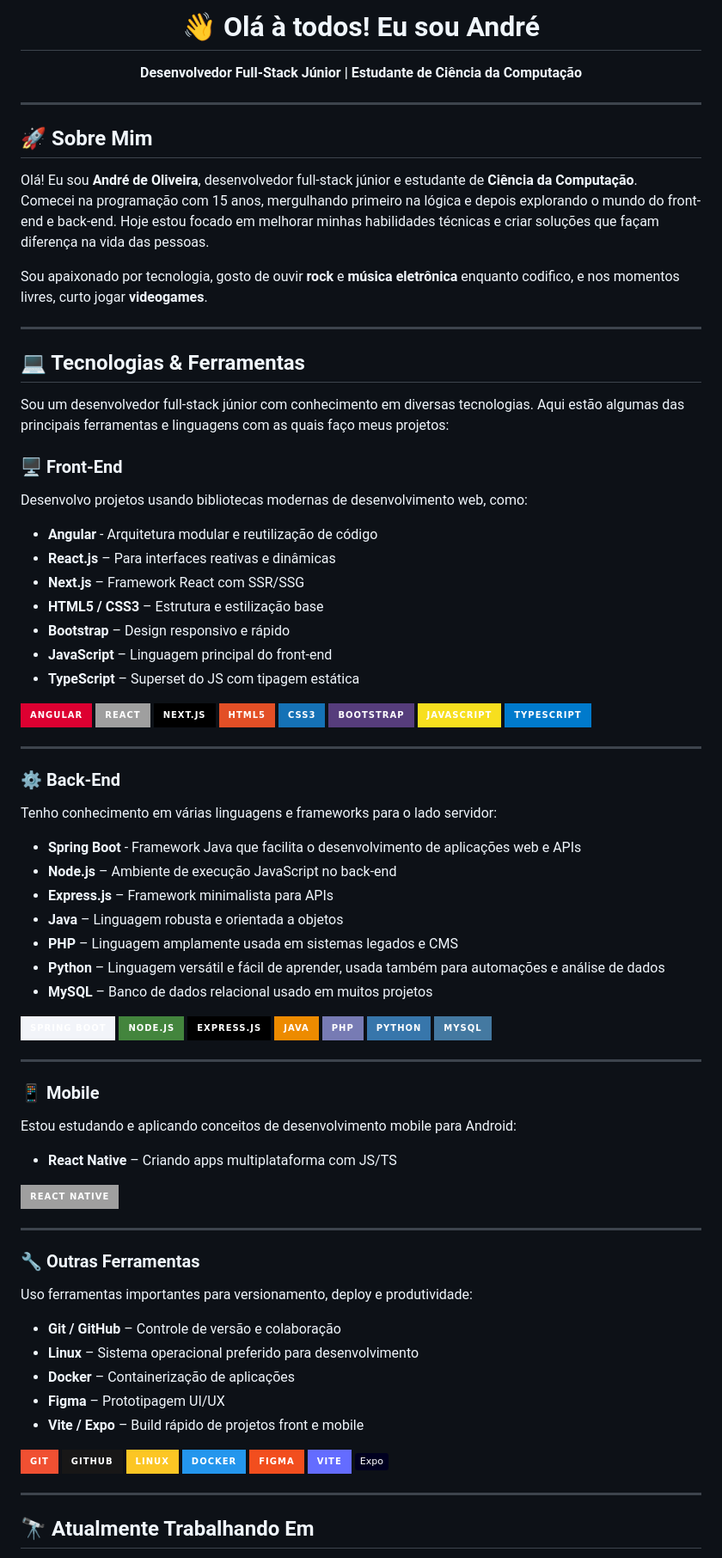
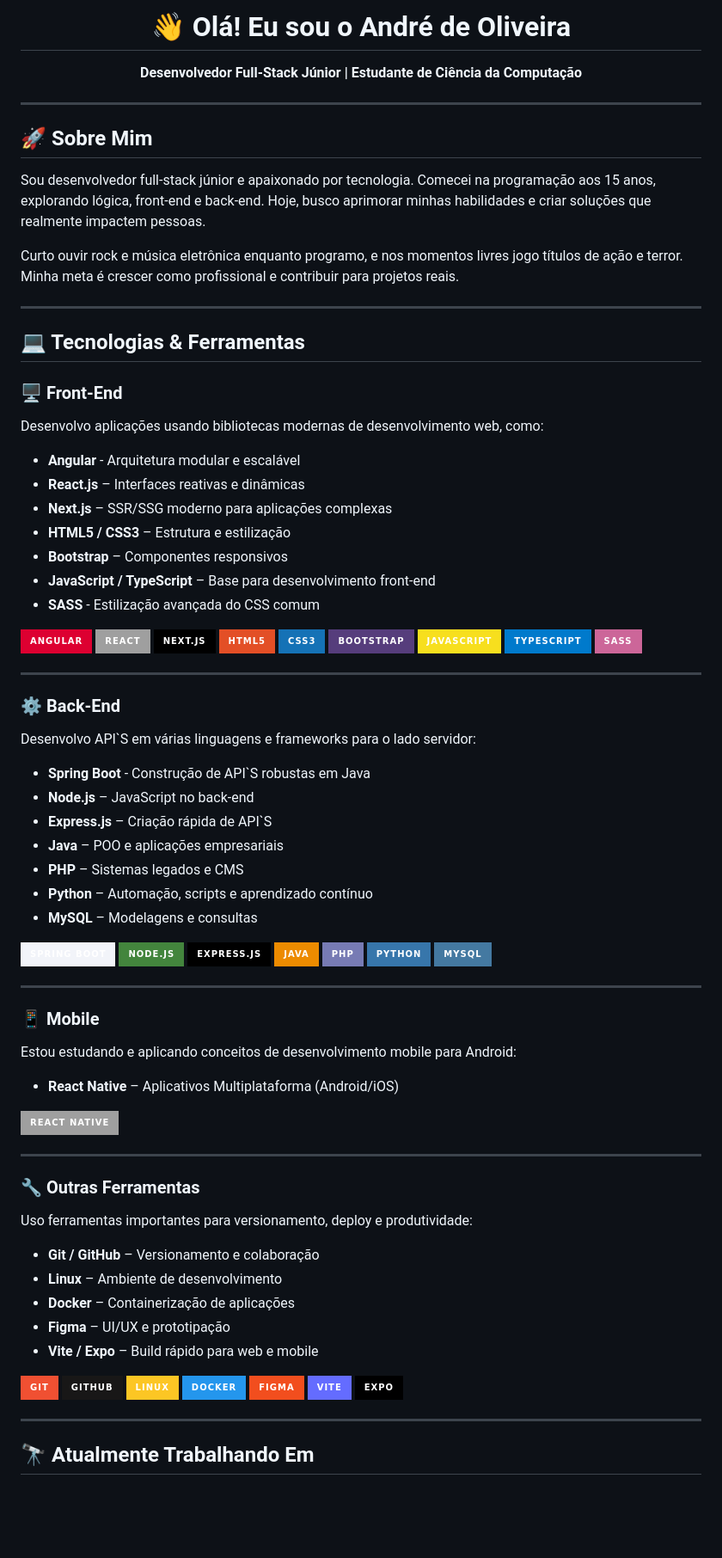
Before and after one commit to Andre-Moura-Dev/Andre-Moura-Dev, a Markdown page: README.md, the part around the change. Shown: that part at 86% size. GitHub-like rendering; badges without logos; blank space fills up the shorter version.

Commit message:
Revise README content for clarity and detail
Updated personal introduction and technology descriptions in README.

```diff
--- a/README.md
+++ b/README.md
@@ -1,5 +1,5 @@
 <div align="center">
-      <h1>👋 Olá à todos! Eu sou André</h1>
+      <h1>👋 Olá! Eu sou o André de Oliveira</h1>
       <p><strong>Desenvolvedor Full-Stack Júnior | Estudante de Ciência da Computação</strong></p>
 </div>
 
@@ -7,26 +7,23 @@
 
 ## 🚀 Sobre Mim
 
-Olá! Eu sou **André de Oliveira**, desenvolvedor full-stack júnior e estudante de **Ciência da Computação**.
-Comecei na programação com 15 anos, mergulhando primeiro na lógica e depois explorando o mundo do front-end e back-end. Hoje estou focado em melhorar minhas habilidades técnicas e criar soluções que façam diferença na vida das pessoas.
+Sou desenvolvedor full-stack júnior e apaixonado por tecnologia. Comecei na programação aos 15 anos, explorando lógica, front-end e back-end. Hoje, busco aprimorar minhas habilidades e criar soluções que realmente impactem pessoas.
 
-Sou apaixonado por tecnologia, gosto de ouvir **rock** e **música eletrônica** enquanto codifico, e nos momentos livres, curto jogar **videogames**.
+Curto ouvir rock e música eletrônica enquanto programo, e nos momentos livres jogo títulos de ação e terror. Minha meta é crescer como profissional e contribuir para projetos reais.
 
 ---
 
 ## 💻 Tecnologias & Ferramentas
 
-Sou um desenvolvedor full-stack júnior com conhecimento em diversas tecnologias. Aqui estão algumas das principais ferramentas e linguagens com as quais faço meus projetos:
-
 ### 🖥️ Front-End
- Desenvolvo projetos usando bibliotecas modernas de desenvolvimento web, como:
-- **Angular** - Arquitetura modular e reutilização de código
-- **React.js** – Para interfaces reativas e dinâmicas
-- **Next.js** – Framework React com SSR/SSG
-- **HTML5 / CSS3** – Estrutura e estilização base
-- **Bootstrap** – Design responsivo e rápido
-- **JavaScript** – Linguagem principal do front-end
-- **TypeScript** – Superset do JS com tipagem estática
+ Desenvolvo aplicações usando bibliotecas modernas de desenvolvimento web, como:
+- **Angular** - Arquitetura modular e escalável
+- **React.js** – Interfaces reativas e dinâmicas
+- **Next.js** – SSR/SSG moderno para aplicações complexas
+- **HTML5 / CSS3** – Estrutura e estilização
+- **Bootstrap** – Componentes responsivos
+- **JavaScript / TypeScript** – Base para desenvolvimento front-end
+- **SASS** - Estilização avançada do CSS comum
 
 ![Angular]( https://img.shields.io/badge/Angular-DD0031?style=for-the-badge&logo=angular&logoColor=white)
 ![React](https://img.shields.io/badge/React-2023.svg?style=for-the-badge&logo=react&logoColor=61DAFB)
@@ -36,18 +33,19 @@ Sou um desenvolvedor full-stack júnior com conhecimento em diversas tecnologias
 ![Bootstrap]( https://img.shields.io/badge/Bootstrap-563D7C?style=for-the-badge&logo=bootstrap&logoColor=white)
 ![JavaScript]( https://img.shields.io/badge/JavaScript-F7DF1E?style=for-the-badge&logo=javascript&logoColor=black)
 ![TypeScript]( https://img.shields.io/badge/TypeScript-007ACC?style=for-the-badge&logo=typescript&logoColor=white)
+![Sass](https://img.shields.io/badge/Sass-CC6699?logo=sass&style=for-the-badge&logoColor=white)
 
 ---
 
 ### ⚙️ Back-End
-Tenho conhecimento em várias linguagens e frameworks para o lado servidor:
-- **Spring Boot** - Framework Java que facilita o desenvolvimento de aplicações web e APIs
-- **Node.js** – Ambiente de execução JavaScript no back-end
-- **Express.js** – Framework minimalista para APIs
-- **Java** – Linguagem robusta e orientada a objetos
-- **PHP** – Linguagem amplamente usada em sistemas legados e CMS
-- **Python** – Linguagem versátil e fácil de aprender, usada também para automações e análise de dados
-- **MySQL** – Banco de dados relacional usado em muitos projetos
+Desenvolvo API`S em várias linguagens e frameworks para o lado servidor:
+- **Spring Boot** - Construção de API`S robustas em Java
+- **Node.js** – JavaScript no back-end
+- **Express.js** – Criação rápida de API`S
+- **Java** – POO e aplicações empresariais
+- **PHP** – Sistemas legados e CMS
+- **Python** – Automação, scripts e aprendizado contínuo
+- **MySQL** – Modelagens e consultas
 
 ![SpringBoot](https://img.shields.io/badge/Spring_Boot-F2F4F9?style=for-the-badge&logo=spring-boot&logoColor=6DB33F)
 ![Node.js]( https://img.shields.io/badge/Node.js-43853D?style=for-the-badge&logo=node.js&logoColor=white)
@@ -61,7 +59,7 @@ Tenho conhecimento em várias linguagens e frameworks para o lado servidor:
 
 ### 📱 Mobile
 Estou estudando e aplicando conceitos de desenvolvimento mobile para Android:
-- **React Native** – Criando apps multiplataforma com JS/TS
+- **React Native** – Aplicativos Multiplataforma (Android/iOS)
 
 ![React Native]( https://img.shields.io/badge/React_Native-2023.svg?style=for-the-badge&logo=react&logoColor=61DAFB)
 
@@ -69,11 +67,11 @@ Estou estudando e aplicando conceitos de desenvolvimento mobile para Android:
 
 ### 🔧 Outras Ferramentas
 Uso ferramentas importantes para versionamento, deploy e produtividade:
-- **Git / GitHub** – Controle de versão e colaboração
-- **Linux** – Sistema operacional preferido para desenvolvimento
+- **Git / GitHub** – Versionamento e colaboração
+- **Linux** – Ambiente de desenvolvimento
 - **Docker** – Containerização de aplicações
-- **Figma** – Prototipagem UI/UX
-- **Vite / Expo** – Build rápido de projetos front e mobile
+- **Figma** – UI/UX e prototipação
+- **Vite / Expo** – Build rápido para web e mobile
 
 ![Git]( https://img.shields.io/badge/Git-F05032?style=for-the-badge&logo=git&logoColor=white)
 ![GitHub]( https://img.shields.io/badge/GitHub-181717?style=for-the-badge&logo=github&logoColor=white)
@@ -81,7 +79,7 @@ Uso ferramentas importantes para versionamento, deploy e produtividade:
 ![Docker]( https://img.shields.io/badge/Docker-2496ED?style=for-the-badge&logo=docker&logoColor=white)
 ![Figma]( https://img.shields.io/badge/Figma-F24E1E?style=for-the-badge&logo=figma&logoColor=white)
 ![Vite](https://img.shields.io/badge/Vite-646CFF?style=for-the-badge&logo=Vite&logoColor=white)
-![Expo](https://img.shields.io/badge/Expo-000020?logo=Expo&logoColor=white)
+![Expo](https://img.shields.io/badge/Expo-000000?style=for-the-badge&logo=Expo&logoColor=white)
 
 ---
 
```
